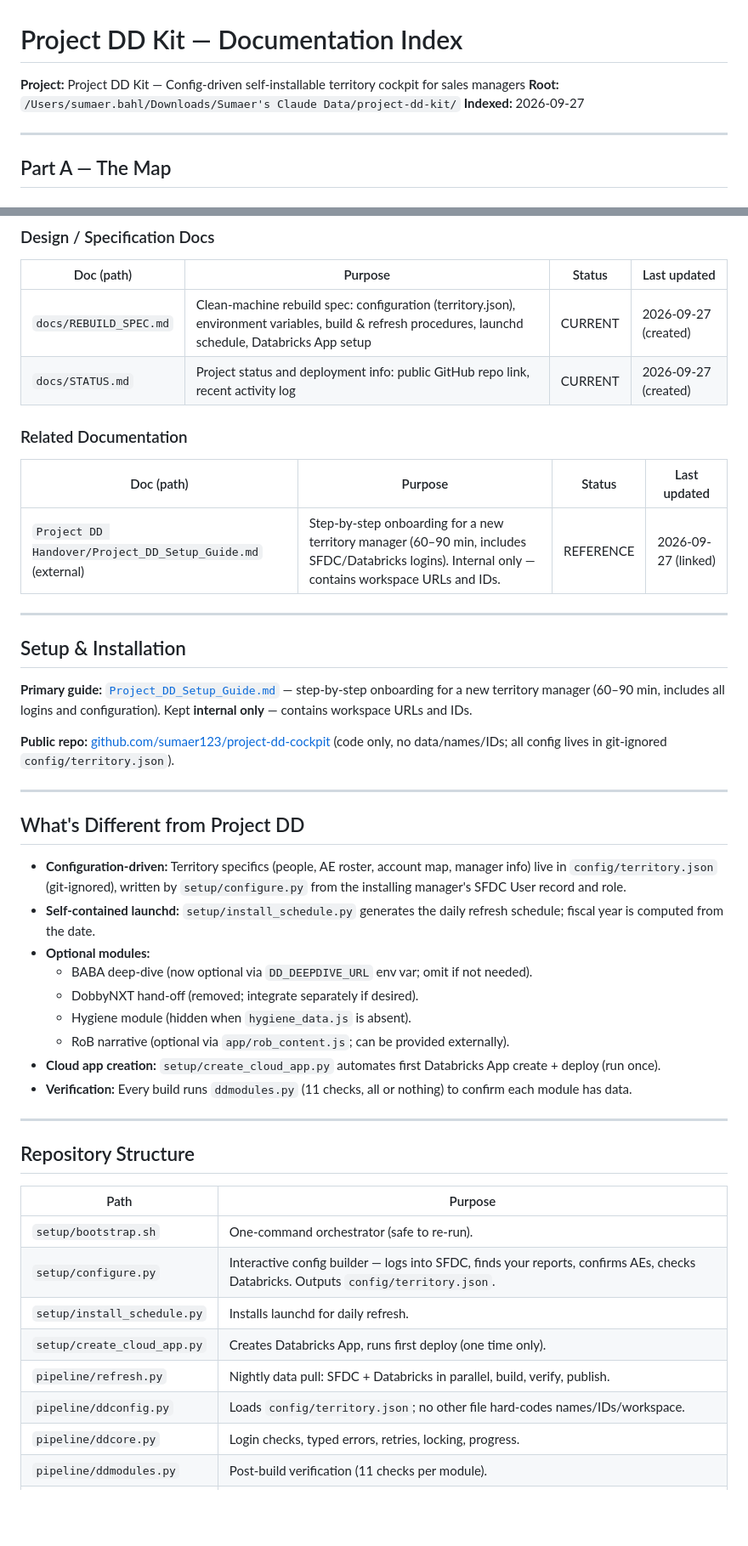
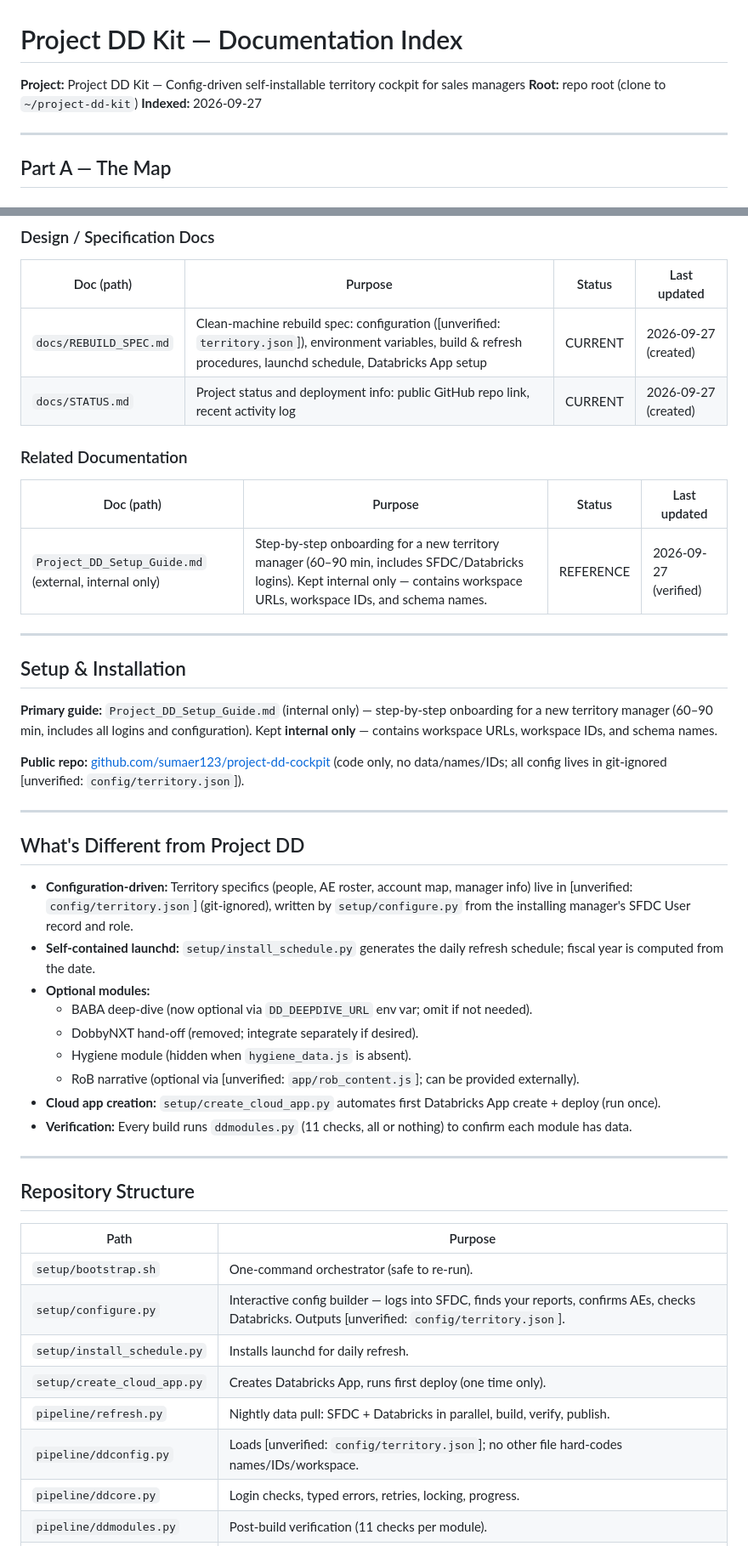
Before and after one commit to sumaer123/project-dd-cockpit, a Markdown page: docs/DOCS_INDEX.md, 2 parts joined by grey strips. Shown at 85% size. Rendered like a GitHub page; blank space fills up the shorter version.

Commit message:
docs: Protocol F finalize: scrub local paths from public docs
- Replaced local root path with repo-relative reference
- Removed markdown link to internal setup guide
- Marked optional/git-ignored files as [unverified]
- Verified all docs are scrubbed of personal paths, workspace IDs
- Internal setup guide verified but kept external only (not copied to public repo) (project-dd-kit)

files: docs/DOCS_INDEX.md
by: documentation-engineer

Co-authored-by: Isaac <no-reply@databricks.com>

```diff
--- a/docs/DOCS_INDEX.md
+++ b/docs/DOCS_INDEX.md
@@ -1,7 +1,7 @@
 # Project DD Kit — Documentation Index
 
 **Project:** Project DD Kit — Config-driven self-installable territory cockpit for sales managers
-**Root:** `/Users/sumaer.bahl/Downloads/Sumaer's Claude Data/project-dd-kit/`
+**Root:** repo root (clone to `~/project-dd-kit`)
 **Indexed:** 2026-09-27
 
 ---
@@ -19,34 +19,34 @@
 
 | Doc (path) | Purpose | Status | Last updated |
 |---|---|---|---|
-| `docs/REBUILD_SPEC.md` | Clean-machine rebuild spec: configuration (territory.json), environment variables, build & refresh procedures, launchd schedule, Databricks App setup | CURRENT | 2026-09-27 (created) |
+| `docs/REBUILD_SPEC.md` | Clean-machine rebuild spec: configuration ([unverified: `territory.json`]), environment variables, build & refresh procedures, launchd schedule, Databricks App setup | CURRENT | 2026-09-27 (created) |
 | `docs/STATUS.md` | Project status and deployment info: public GitHub repo link, recent activity log | CURRENT | 2026-09-27 (created) |
 
 ### Related Documentation
 
 | Doc (path) | Purpose | Status | Last updated |
 |---|---|---|---|
-| `Project DD Handover/Project_DD_Setup_Guide.md` (external) | Step-by-step onboarding for a new territory manager (60–90 min, includes SFDC/Databricks logins). Internal only — contains workspace URLs and IDs. | REFERENCE | 2026-09-27 (linked) |
+| `Project_DD_Setup_Guide.md` (external, internal only) | Step-by-step onboarding for a new territory manager (60–90 min, includes SFDC/Databricks logins). Kept internal only — contains workspace URLs, workspace IDs, and schema names. | REFERENCE | 2026-09-27 (verified) |
 
 ---
 
 ## Setup & Installation
 
-**Primary guide:** [`Project_DD_Setup_Guide.md`](../../Project%20DD%20Handover/Project_DD_Setup_Guide.md) — step-by-step onboarding for a new territory manager (60–90 min, includes all logins and configuration). Kept **internal only** — contains workspace URLs and IDs.
+**Primary guide:** `Project_DD_Setup_Guide.md` (internal only) — step-by-step onboarding for a new territory manager (60–90 min, includes all logins and configuration). Kept **internal only** — contains workspace URLs, workspace IDs, and schema names.
 
-**Public repo:** [github.com/sumaer123/project-dd-cockpit](https://github.com/sumaer123/project-dd-cockpit) (code only, no data/names/IDs; all config lives in git-ignored `config/territory.json`).
+**Public repo:** [github.com/sumaer123/project-dd-cockpit](https://github.com/sumaer123/project-dd-cockpit) (code only, no data/names/IDs; all config lives in git-ignored [unverified: `config/territory.json`]).
 
 ---
 
 ## What's Different from Project DD
 
-- **Configuration-driven:** Territory specifics (people, AE roster, account map, manager info) live in `config/territory.json` (git-ignored), written by `setup/configure.py` from the installing manager's SFDC User record and role.
+- **Configuration-driven:** Territory specifics (people, AE roster, account map, manager info) live in [unverified: `config/territory.json`] (git-ignored), written by `setup/configure.py` from the installing manager's SFDC User record and role.
 - **Self-contained launchd:** `setup/install_schedule.py` generates the daily refresh schedule; fiscal year is computed from the date.
 - **Optional modules:**
   - BABA deep-dive (now optional via `DD_DEEPDIVE_URL` env var; omit if not needed).
   - DobbyNXT hand-off (removed; integrate separately if desired).
   - Hygiene module (hidden when `hygiene_data.js` is absent).
-  - RoB narrative (optional via `app/rob_content.js`; can be provided externally).
+  - RoB narrative (optional via [unverified: `app/rob_content.js`]; can be provided externally).
 - **Cloud app creation:** `setup/create_cloud_app.py` automates first Databricks App create + deploy (run once).
 - **Verification:** Every build runs `ddmodules.py` (11 checks, all or nothing) to confirm each module has data.
 
@@ -57,11 +57,11 @@
 | Path | Purpose |
 |---|---|
 | `setup/bootstrap.sh` | One-command orchestrator (safe to re-run). |
-| `setup/configure.py` | Interactive config builder — logs into SFDC, finds your reports, confirms AEs, checks Databricks. Outputs `config/territory.json`. |
+| `setup/configure.py` | Interactive config builder — logs into SFDC, finds your reports, confirms AEs, checks Databricks. Outputs [unverified: `config/territory.json`]. |
 | `setup/install_schedule.py` | Installs launchd for daily refresh. |
 | `setup/create_cloud_app.py` | Creates Databricks App, runs first deploy (one time only). |
 | `pipeline/refresh.py` | Nightly data pull: SFDC + Databricks in parallel, build, verify, publish. |
-| `pipeline/ddconfig.py` | Loads `config/territory.json`; no other file hard-codes names/IDs/workspace. |
+| `pipeline/ddconfig.py` | Loads [unverified: `config/territory.json`]; no other file hard-codes names/IDs/workspace. |
 | `pipeline/ddcore.py` | Login checks, typed errors, retries, locking, progress. |
 | `pipeline/ddmodules.py` | Post-build verification (11 checks per module). |
 | `app/` | Frontend (same as Project DD, reused). |
```
Also changed, not shown: other parts of docs/DOCS_INDEX.md (+4 -1 lines).
